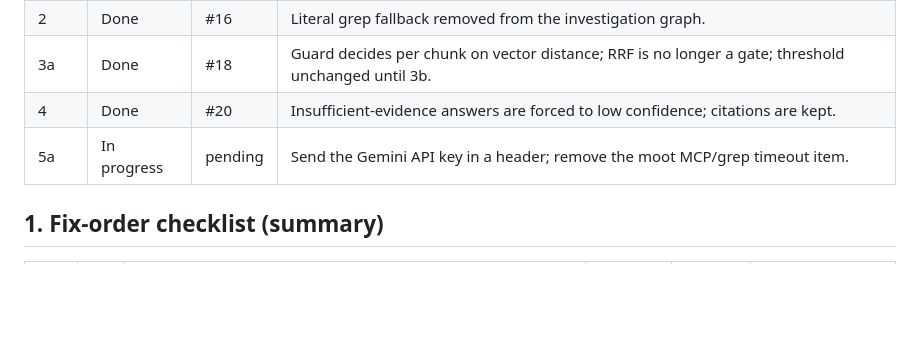
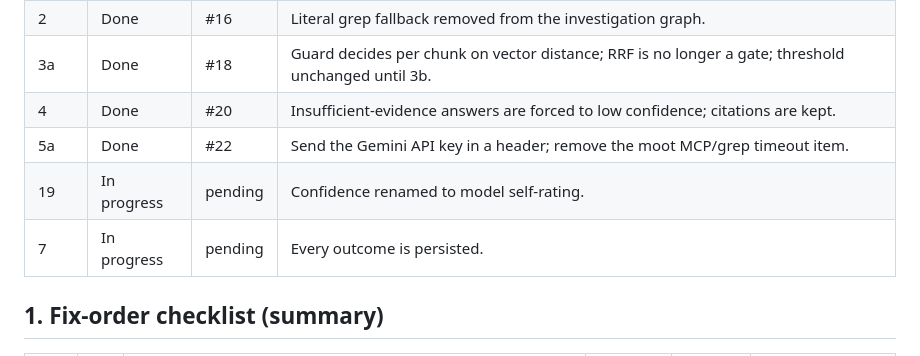
Before and after one commit to iamswayam/incidentweave, a Markdown page: docs/architecture-review/03-fix-checklist.md, the part around the change. Drawn GitHub-style; blank space fills up the shorter version.

Commit message:
docs: record item 5a as merged and start items 19 and 7

```diff
--- a/docs/architecture-review/03-fix-checklist.md
+++ b/docs/architecture-review/03-fix-checklist.md
@@ -23,7 +23,9 @@ One row per item, updated when an item starts, finishes or is blocked. Status va
 | 2 | Done | #16 | Literal grep fallback removed from the investigation graph. |
 | 3a | Done | #18 | Guard decides per chunk on vector distance; RRF is no longer a gate; threshold unchanged until 3b. |
 | 4 | Done | #20 | Insufficient-evidence answers are forced to low confidence; citations are kept. |
-| 5a | In progress | pending | Send the Gemini API key in a header; remove the moot MCP/grep timeout item. |
+| 5a | Done | #22 | Send the Gemini API key in a header; remove the moot MCP/grep timeout item. |
+| 19 | In progress | pending | Confidence renamed to model self-rating. |
+| 7 | In progress | pending | Every outcome is persisted. |
 
 ## 1. Fix-order checklist (summary)
 
```
